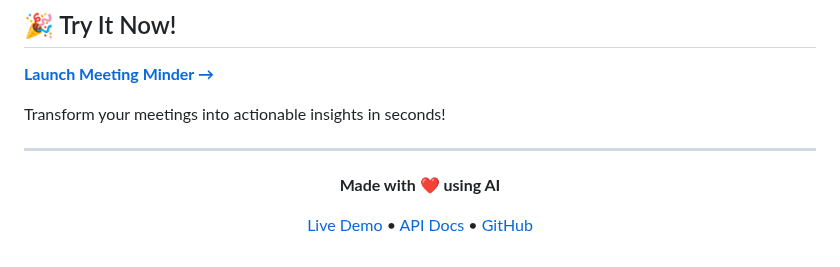
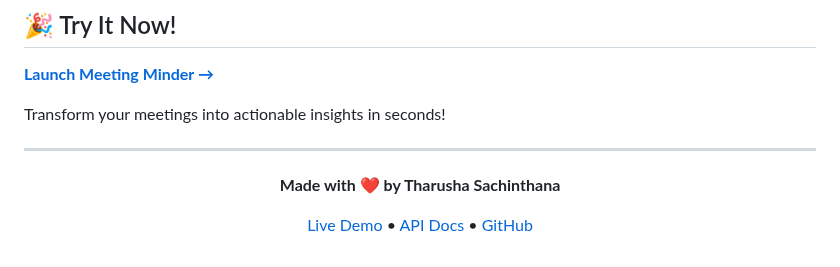
Before and after one commit to TharushaSachinthana/flask-app, a Markdown page: README.md, the part around the change. GitHub-like rendering.

```diff
--- a/README.md
+++ b/README.md
@@ -277,7 +277,7 @@ Transform your meetings into actionable insights in seconds!
 
 <div align="center">
 
-**Made with ❤️ using AI**
+**Made with ❤️ by Tharusha Sachinthana**
 
 [Live Demo](https://tharusha-meeting-minder.vercel.app/) • [API Docs](#-api-documentation) • [GitHub](https://github.com/TharushaSachinthana/flask-app)
 
```
